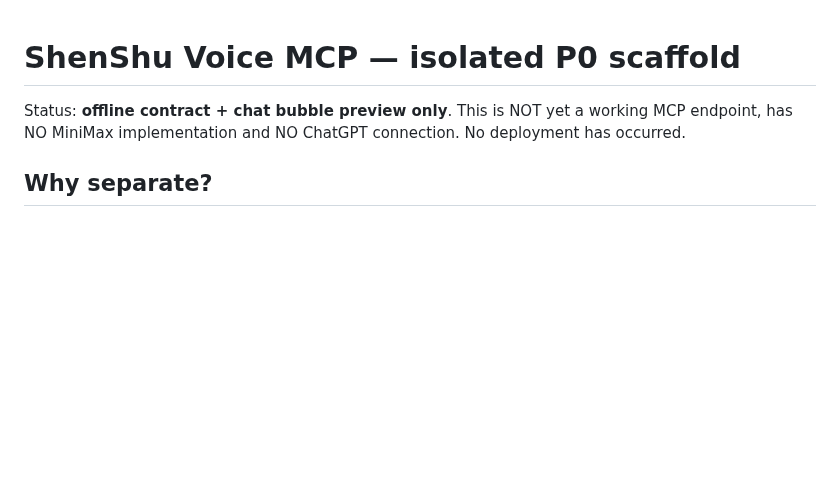
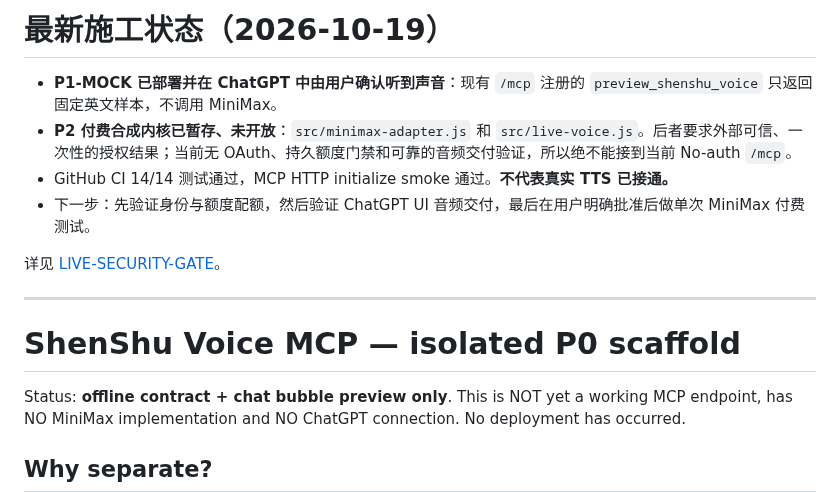
Before and after one commit to nuonuo310/ShenShu-Voice-MCP, a Markdown page: README.md, the part around the change. Rendered like a GitHub page; blank space fills up the shorter version.

Commit message:
docs: record P2 gated live core and verified mock milestone

```diff
--- a/README.md
+++ b/README.md
@@ -1,3 +1,14 @@
+# 最新施工状态（2026-10-19）
+
+- **P1-MOCK 已部署并在 ChatGPT 中由用户确认听到声音**：现有 `/mcp` 注册的 `preview_shenshu_voice` 只返回固定英文样本，不调用 MiniMax。
+- **P2 付费合成内核已暂存、未开放**：`src/minimax-adapter.js` 和 `src/live-voice.js`。后者要求外部可信、一次性的授权结果；当前无 OAuth、持久额度门禁和可靠的音频交付验证，所以绝不能接到当前 No-auth `/mcp`。
+- GitHub CI 14/14 测试通过，MCP HTTP initialize smoke 通过。**不代表真实 TTS 已接通。**
+- 下一步：先验证身份与额度配额，然后验证 ChatGPT UI 音频交付，最后在用户明确批准后做单次 MiniMax 付费测试。
+
+详见 [LIVE-SECURITY-GATE](docs/LIVE-SECURITY-GATE.md)。
+
+---
+
 # ShenShu Voice MCP — isolated P0 scaffold
 
 Status: **offline contract + chat bubble preview only**. This is NOT yet a working MCP endpoint, has NO MiniMax implementation and NO ChatGPT connection. No deployment has occurred.
```
